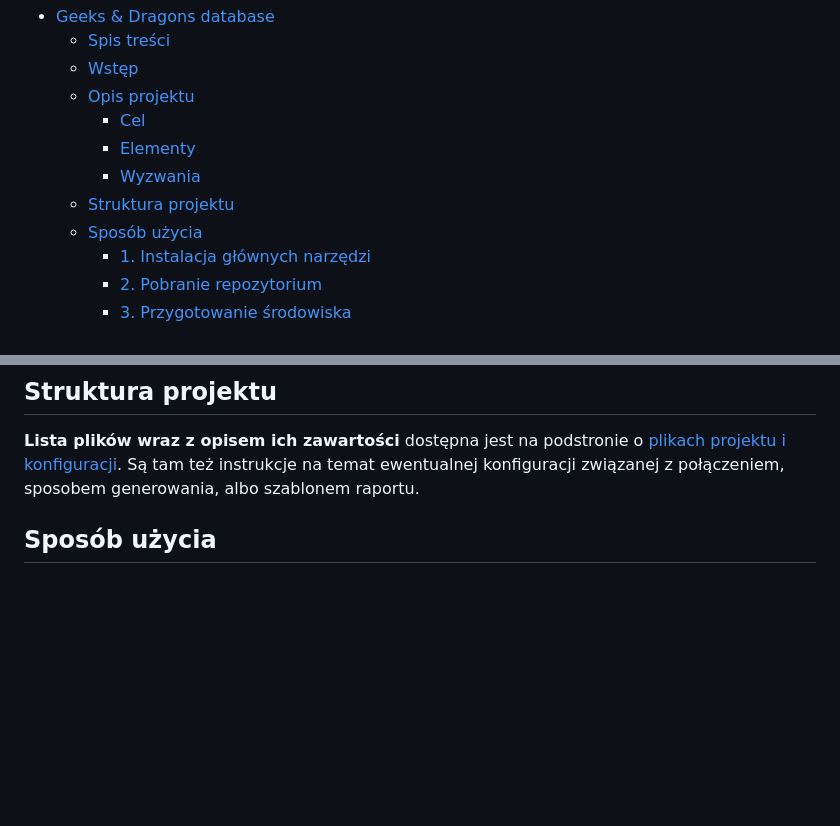
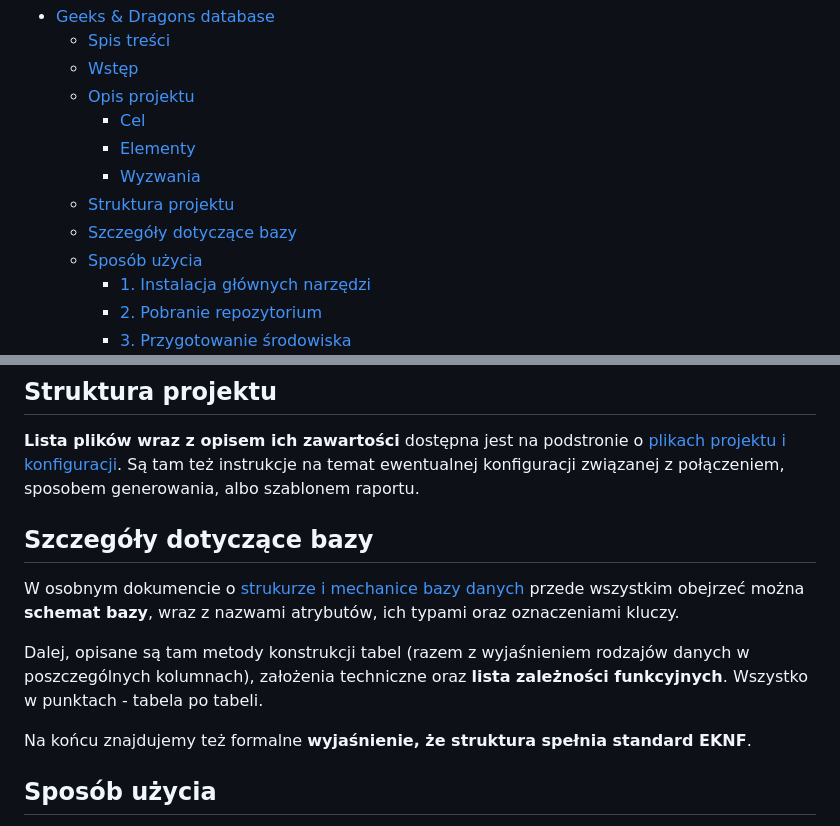
Before and after one commit to o-Mateo-o/geeks-and-dragons-db, a Markdown page: README.md, 2 parts joined by grey strips. GitHub-like rendering; blank space fills up the shorter version.

Commit message:
db struct desc in readme

```diff
--- a/README.md
+++ b/README.md
@@ -16,6 +16,7 @@ Strona główna:
     + [Elementy](#elementy)
     + [Wyzwania](#wyzwania)
   * [Struktura projektu](#struktura-projektu)
+  * [Szczegóły dotyczące bazy](#szczegoly-dotyczace-bazy)
   * [Sposób użycia](#sposob-uzycia)
     + [1. Instalacja głównych narzędzi](#1-instalacja-glownych-narzedzi)
     + [2. Pobranie repozytorium](#2-pobranie-repozytorium)
@@ -84,6 +85,15 @@ __To co twórcy uważają, za najtrudniejsze w realizacji__, znajduje się na po
 ## Struktura projektu
 
 __Lista plików wraz z opisem ich zawartości__ dostępna jest na podstronie o [plikach projektu i konfiguracji](doc/file-struct.md). Są tam też instrukcje na temat ewentualnej konfiguracji związanej z połączeniem, sposobem generowania, albo szablonem raportu.
+
+## Szczegóły dotyczące bazy
+<a id="szczegoly-dotyczace-bazy">
+
+W osobnym dokumencie o [strukurze i mechanice bazy danych](doc/db-struct.md) przede wszystkim obejrzeć można __schemat bazy__, wraz z nazwami atrybutów, ich typami oraz oznaczeniami kluczy.
+
+Dalej, opisane są tam metody konstrukcji tabel (razem z wyjaśnieniem rodzajów danych w poszczególnych kolumnach), założenia techniczne oraz __lista zależności funkcyjnych__. Wszystko w punktach - tabela po tabeli.
+
+Na końcu znajdujemy też formalne __wyjaśnienie, że struktura spełnia standard EKNF__.
 
 ## Sposób użycia
 <a id="sposob-uzycia">
```
